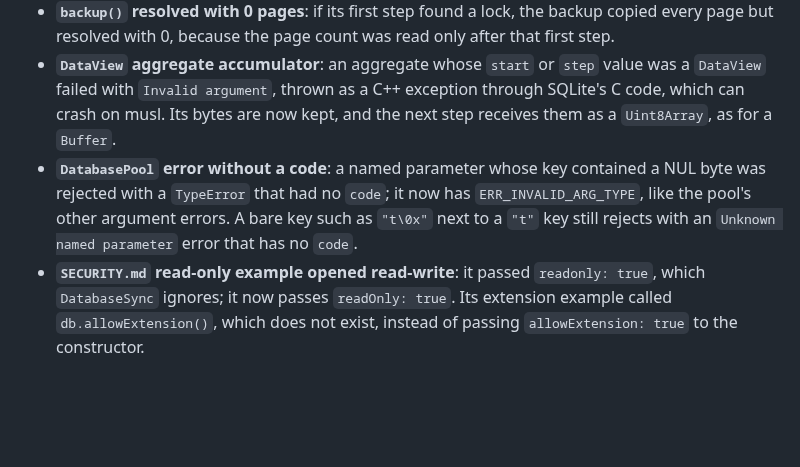
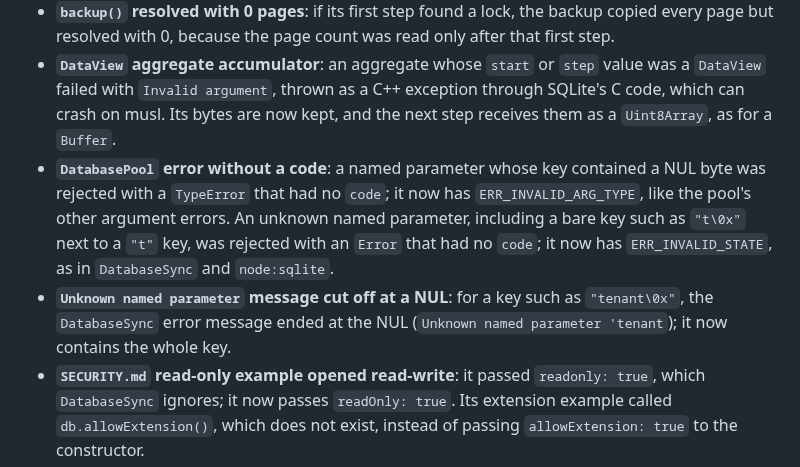
Before and after one commit to photostructure/node-sqlite, a Markdown page: CHANGELOG.md, the part around the change. GitHub-like rendering; blank space fills up the shorter version.

Commit message:
docs(changelog): note unknown-parameter fixes
The DatabasePool bullet said a bare NUL-containing key still rejected
without a code; it now rejects with ERR_INVALID_STATE. Also record the
DatabaseSync message that was cut off at a NUL.

```diff
--- a/CHANGELOG.md
+++ b/CHANGELOG.md
@@ -26,7 +26,8 @@ API compatible with `node:sqlite` from Node.js v26.10.0. `DatabaseSync.prototype
 - **`backup()` spun a CPU core while waiting on a lock**: while another connection held a lock on the source or destination, each step that returned `SQLITE_BUSY` or `SQLITE_LOCKED` queued the next one at once, so a waiting backup kept one core busy until the lock was released. Retries now wait 1 ms, doubling up to 100 ms.
 - **`backup()` resolved with 0 pages**: if its first step found a lock, the backup copied every page but resolved with 0, because the page count was read only after that first step.
 - **`DataView` aggregate accumulator**: an aggregate whose `start` or `step` value was a `DataView` failed with `Invalid argument`, thrown as a C++ exception through SQLite's C code, which can crash on musl. Its bytes are now kept, and the next step receives them as a `Uint8Array`, as for a `Buffer`.
-- **`DatabasePool` error without a code**: a named parameter whose key contained a NUL byte was rejected with a `TypeError` that had no `code`; it now has `ERR_INVALID_ARG_TYPE`, like the pool's other argument errors. A bare key such as `"t\0x"` next to a `"t"` key still rejects with an `Unknown named parameter` error that has no `code`.
+- **`DatabasePool` error without a code**: a named parameter whose key contained a NUL byte was rejected with a `TypeError` that had no `code`; it now has `ERR_INVALID_ARG_TYPE`, like the pool's other argument errors. An unknown named parameter, including a bare key such as `"t\0x"` next to a `"t"` key, was rejected with an `Error` that had no `code`; it now has `ERR_INVALID_STATE`, as in `DatabaseSync` and `node:sqlite`.
+- **`Unknown named parameter` message cut off at a NUL**: for a key such as `"tenant\0x"`, the `DatabaseSync` error message ended at the NUL (`Unknown named parameter 'tenant`); it now contains the whole key.
 - **`SECURITY.md` read-only example opened read-write**: it passed `readonly: true`, which `DatabaseSync` ignores; it now passes `readOnly: true`. Its extension example called `db.allowExtension()`, which does not exist, instead of passing `allowExtension: true` to the constructor.
 - **`defensive` documented as off by default**: the type docs and API reference said `defensive` defaults to `false`. It defaults to `true`; only the docs changed.
 - **NUL in named-parameter keys documented**: SQLite matches a parameter name only up to a NUL, so a key such as `":tenant\0x"` never binds its own value here, while `node:sqlite` binds it and can replace the `":tenant"` binding. The `StatementSync` and `DatabasePool` type docs give the details. If parameter objects are built from untrusted keys, reject keys that contain NUL.
```
